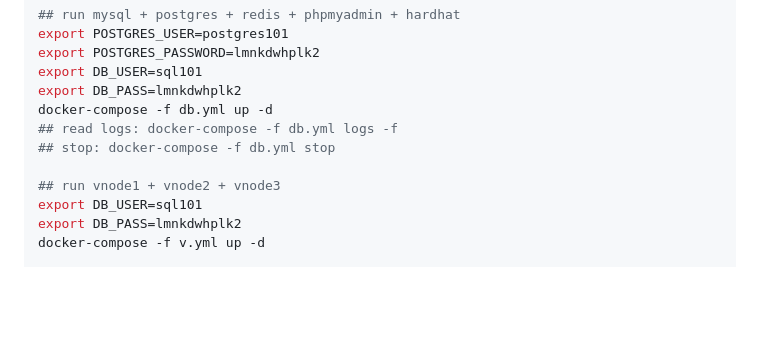
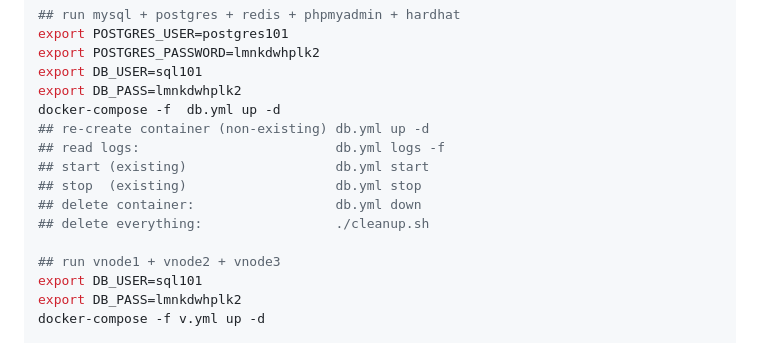
Before and after one commit to push-protocol/push-vnode, a Markdown page: README.md, the part around the change. GitHub-like rendering; blank space fills up the shorter version.

Commit message:
fix: docs

```diff
--- a/README.md
+++ b/README.md
@@ -340,9 +340,13 @@ export POSTGRES_USER=postgres101
 export POSTGRES_PASSWORD=lmnkdwhplk2
 export DB_USER=sql101
 export DB_PASS=lmnkdwhplk2
-docker-compose -f db.yml up -d
-## read logs: docker-compose -f db.yml logs -f
-## stop: docker-compose -f db.yml stop
+docker-compose -f  db.yml up -d
+## re-create container (non-existing) db.yml up -d
+## read logs:                         db.yml logs -f
+## start (existing)                   db.yml start
+## stop  (existing)                   db.yml stop
+## delete container:                  db.yml down
+## delete everything:                 ./cleanup.sh
 
 ## run vnode1 + vnode2 + vnode3
 export DB_USER=sql101
```
